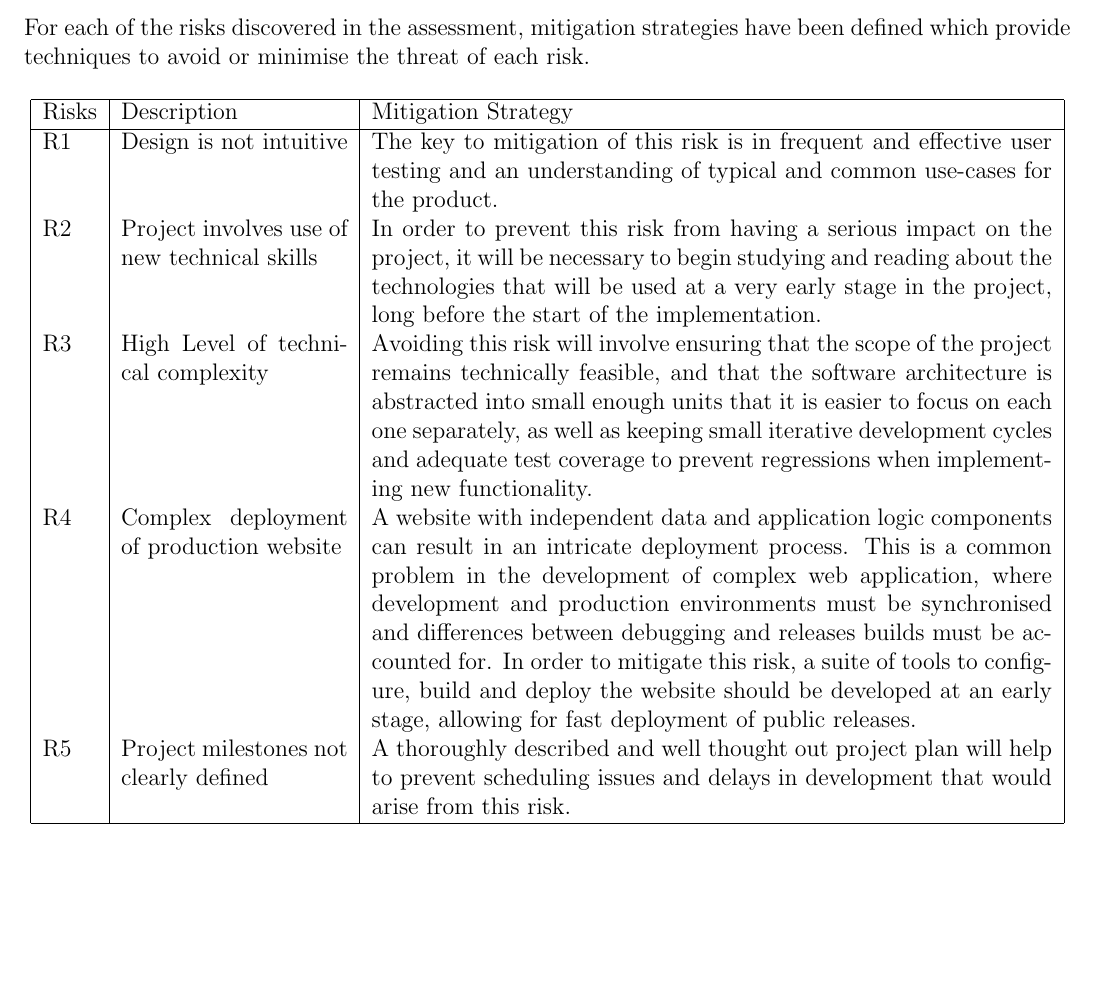
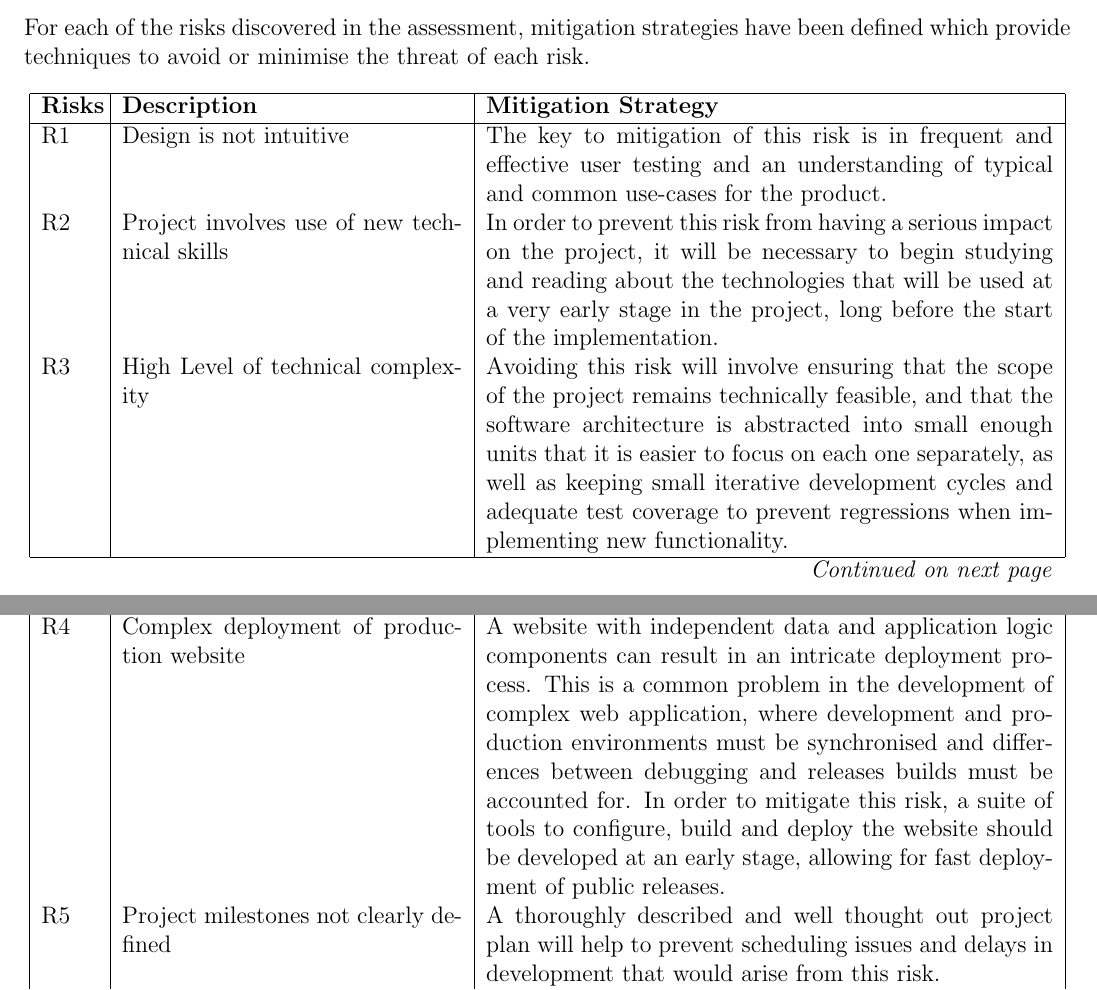
Before and after one commit to ChrisCummins/pip-db, a LaTeX paper (Documentation/plan/ProjectPlan.tex, which reads Documentation/plan/risk-assessment.tex): part of page 8 of 16 before the commit and two parts of pages 8 and 9 of 17 after it, the two joined at a grey line, cut so that both start at the same text, the shorter picture padded with empty space. Compiled offline with pdfLaTeX.

Commit message:
plan: Use longtable package for multiline table

```diff
--- a/Documentation/plan/risk-assessment.tex
+++ b/Documentation/plan/risk-assessment.tex
@@ -38,10 +38,9 @@ For each of the risks discovered in the assessment, mitigation strategies have
 been defined which provide techniques to avoid or minimise the threat of each
 risk.
 
-\begin{table}[H]
-\centering
-\begin{tabular}{ | l | p{4cm} | p{12cm} | }
-\hline
-Risks & Description & Mitigation Strategy\\
-\hline
+\begin{longtable}{ | p{1cm} | p{6cm} | p{10cm} | }
+  \hline
+  \textbf{Risks} & \textbf{Description} & \textbf{Mitigation Strategy}\\
+  \hline
 
+\endfirsthead
@@ -48,3 +51,9 @@ Risks & Description & Mitigation Strategy\\
+\endhead
+  \hline
+  \multicolumn{3}{r}{\emph{Continued on next page}}
+\endfoot
+
+\endlastfoot
 R1 & Design is not intuitive & The key to mitigation of this risk is in frequent
 and effective user testing and an understanding of typical and common use-cases
 for the product.\\
@@ -74,6 +83,3 @@ R5 & Project milestones not clearly defined & A thoroughly described and well
 thought out project plan will help to prevent scheduling issues and delays in
 development that would arise from this risk.\\
 
-\hline
-\end{tabular}
-\end{table}
```
Also changed, not shown: Documentation/plan/ProjectPlan.tex (+3 -0 lines), Documentation/plan/risk-assessment.tex (15 more changed lines).
